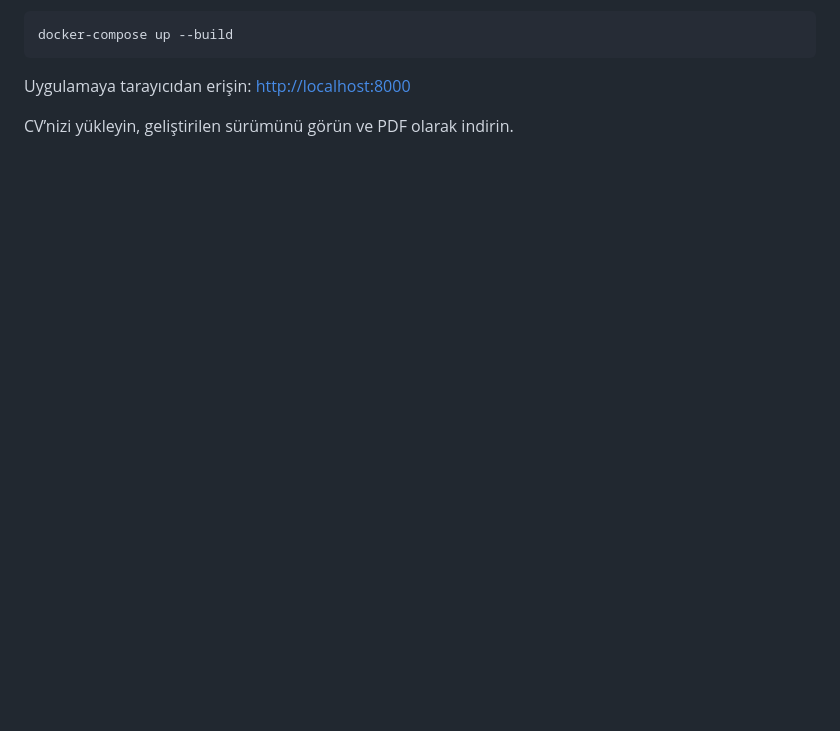
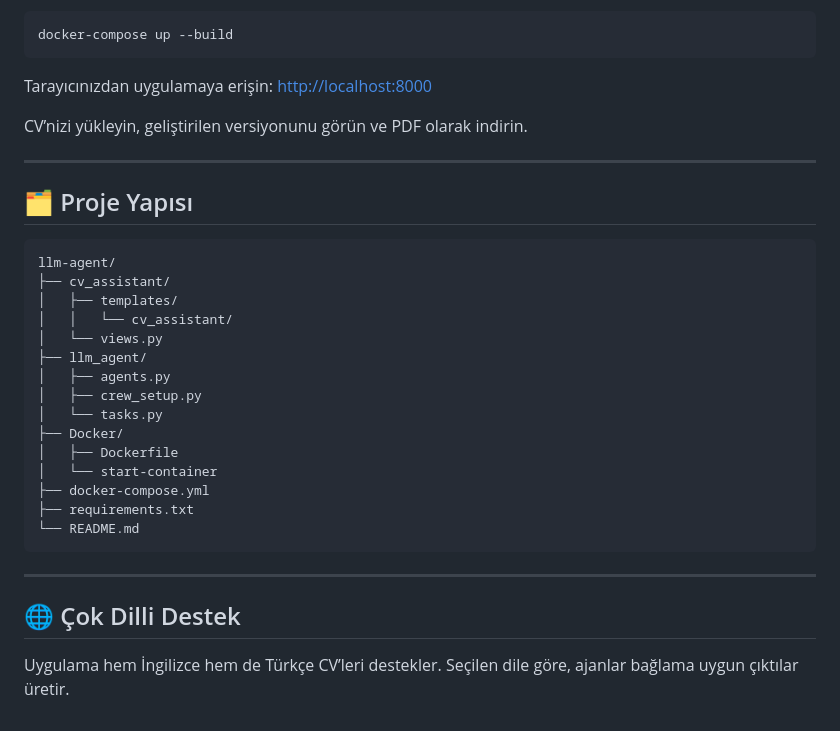
Before and after one commit to emrecnksu/llm-agent-base-cv, a Markdown page: README.md, the part around one of its changes. Drawn GitHub-style; blank space fills up the shorter version.

````diff
--- a/README.md
+++ b/README.md
@@ -165,6 +176,34 @@ Docker kullanmıyorsanız `http://localhost:11434` olarak da ayarlayabilirsiniz.
 docker-compose up --build
 ```
 
-Uygulamaya tarayıcıdan erişin: [http://localhost:8000](http://localhost:8000)
+Tarayıcınızdan uygulamaya erişin: [http://localhost:8000](http://localhost:8000)
 
-CV’nizi yükleyin, geliştirilen sürümünü görün ve PDF olarak indirin.
+CV’nizi yükleyin, geliştirilen versiyonunu görün ve PDF olarak indirin.
+
+---
+
+## 🗂 Proje Yapısı
+
+```
+llm-agent/
+├── cv_assistant/
+│   ├── templates/
+│   │   └── cv_assistant/
+│   └── views.py
+├── llm_agent/
+│   ├── agents.py
+│   ├── crew_setup.py
+│   └── tasks.py
+├── Docker/
+│   ├── Dockerfile
+│   └── start-container
+├── docker-compose.yml
+├── requirements.txt
+└── README.md
+```
+
+---
+
+## 🌐 Çok Dilli Destek
+
+Uygulama hem İngilizce hem de Türkçe CV’leri destekler. Seçilen dile göre, ajanlar bağlama uygun çıktılar üretir.
````
Also changed, not shown: other parts of README.md (+54 -43 lines).
